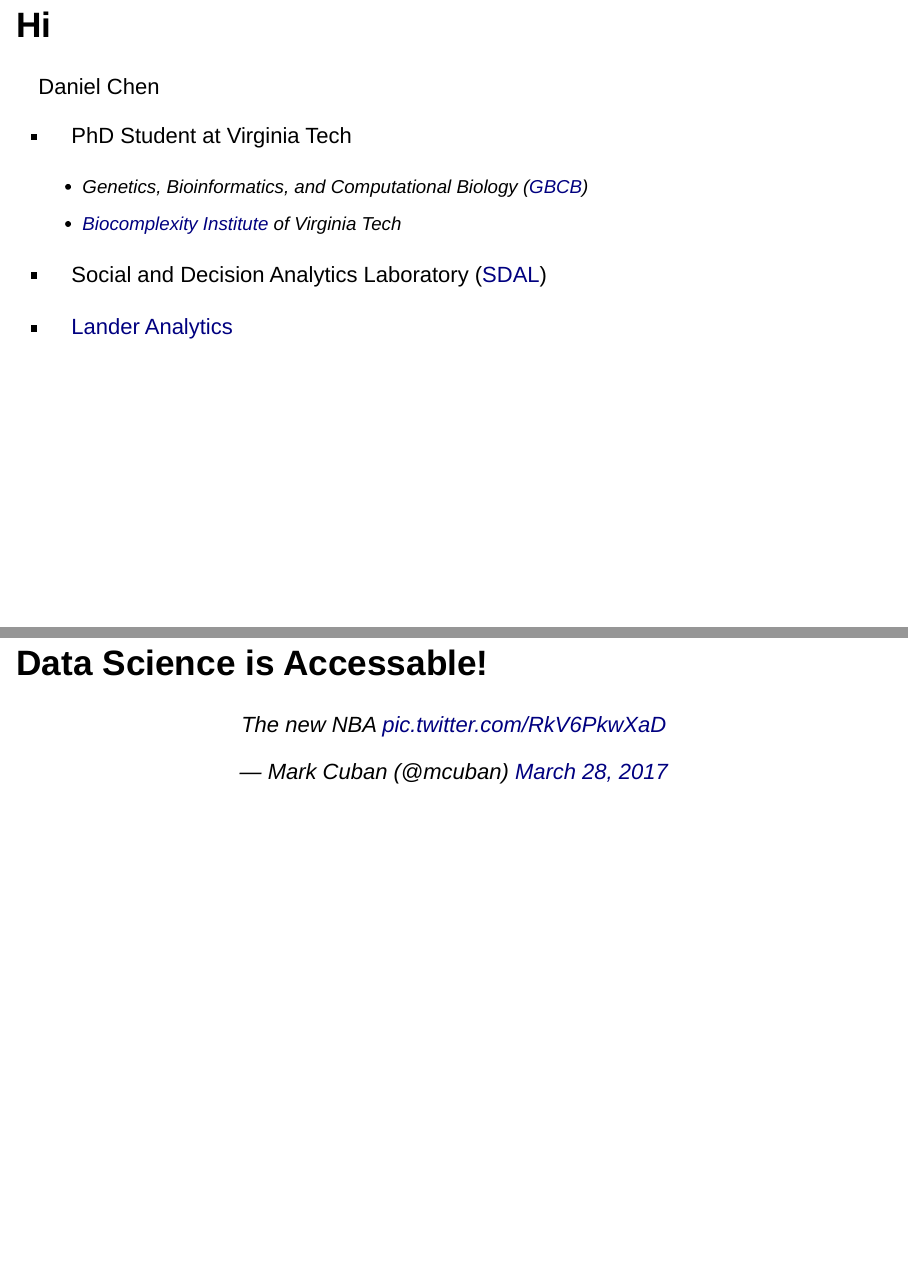
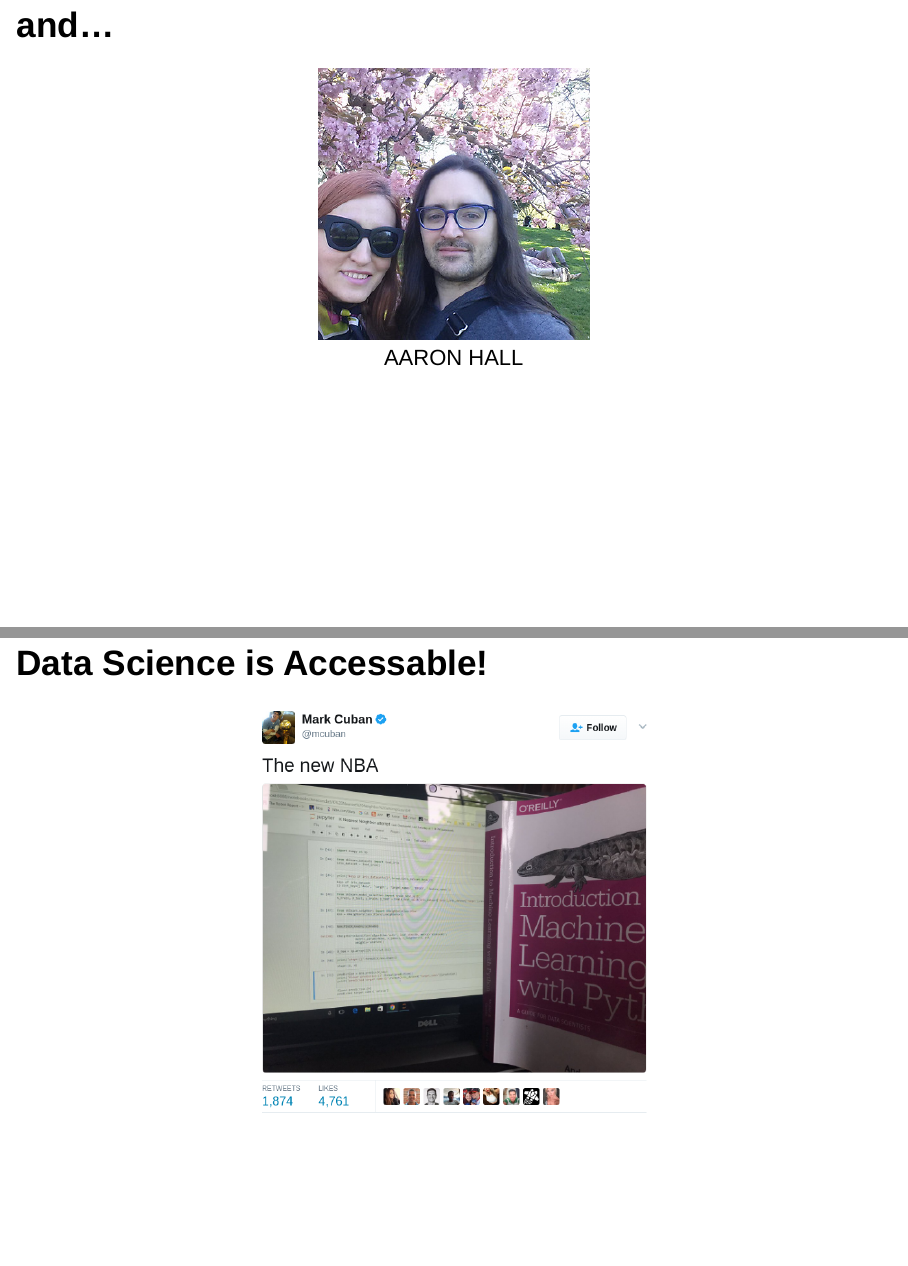
Before and after one commit to chendaniely/rstatsnyc_2017-data_scientist, an R Markdown document (slides/slides.Rmd): pages 4 and 9 of 70 before the commit and pages 4 and 10 of 71 after it, joined at a grey line. Rendered offline with R 4.5, knitr and Pandoc, with nearby package versions; drawn as Slidy slides in place of the format the file asks for.

Commit message:
final2...?

```diff
--- a/slides/slides.Rmd
+++ b/slides/slides.Rmd
@@ -60,6 +60,13 @@
 MICHAEL KANE
 </center>
 
+## and...
+
+<center>
+<img src='figures/aaron-hall.jpg' />
+<br>
+AARON HALL
+</center>
 ## Hi
 
 Daniel Chen
@@ -98,8 +105,7 @@
 ## Data Science is Accessable!
 
 <center>
-<blockquote class="twitter-tweet" data-lang="en"><p lang="en" dir="ltr">The new NBA <a href="https://t.co/RkV6PkwXaD">pic.twitter.com/RkV6PkwXaD</a></p>&mdash; Mark Cuban (@mcuban) <a href="https://twitter.com/mcuban/status/846781342083923969">March 28, 2017</a></blockquote>
-<script async src="//platform.twitter.com/widgets.js" charset="utf-8"></script>
+<img src='figures/tweet.png' width=45% />
 </center>
 
 ## Tools and skills needed to be a Data Scientist
```
Also changed, not shown: slides/figures/aaron-hall.jpg (added), slides/figures/tweet.png (added), slides/slides.Rmd (3 more changed lines), 1 other file.
